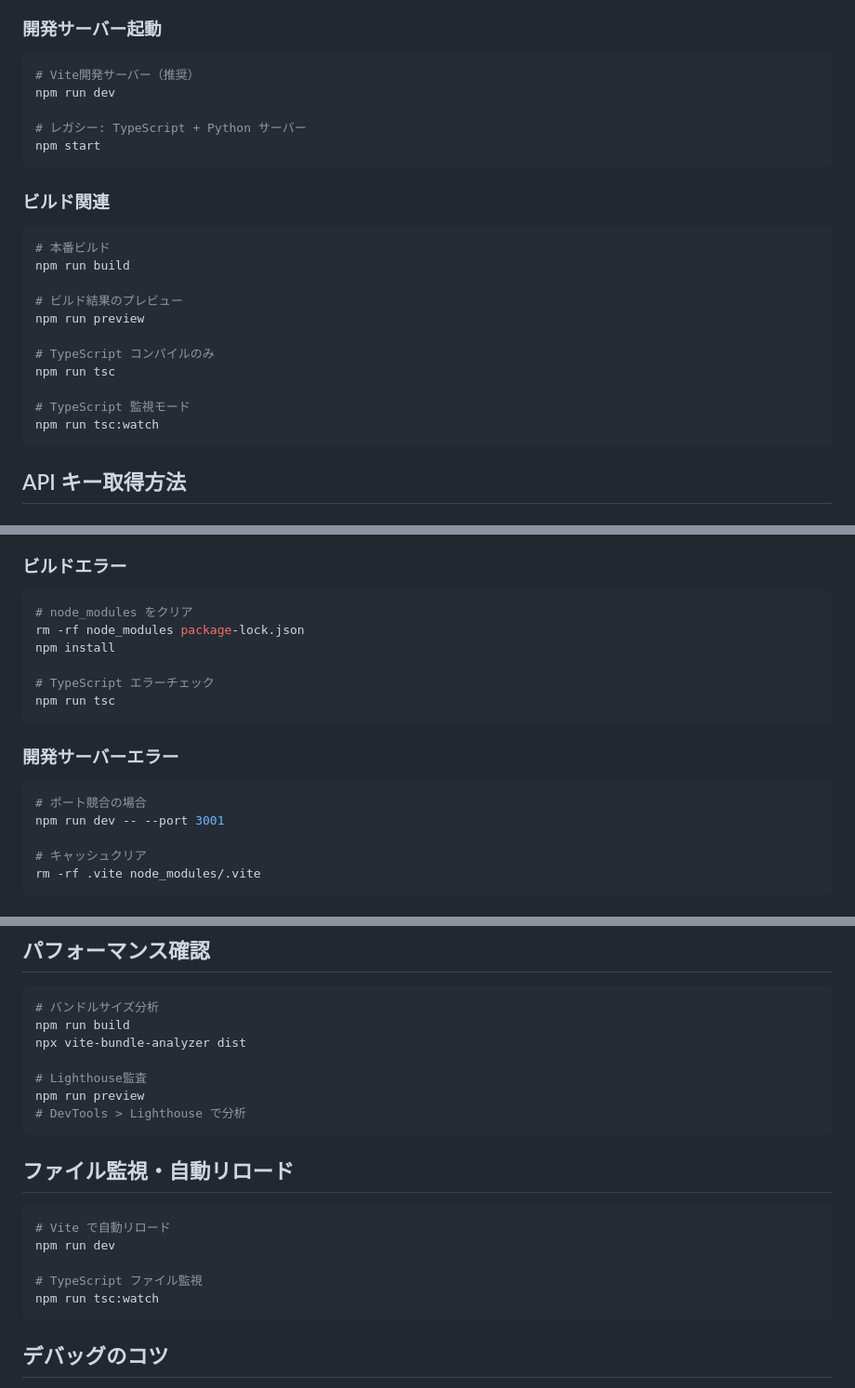
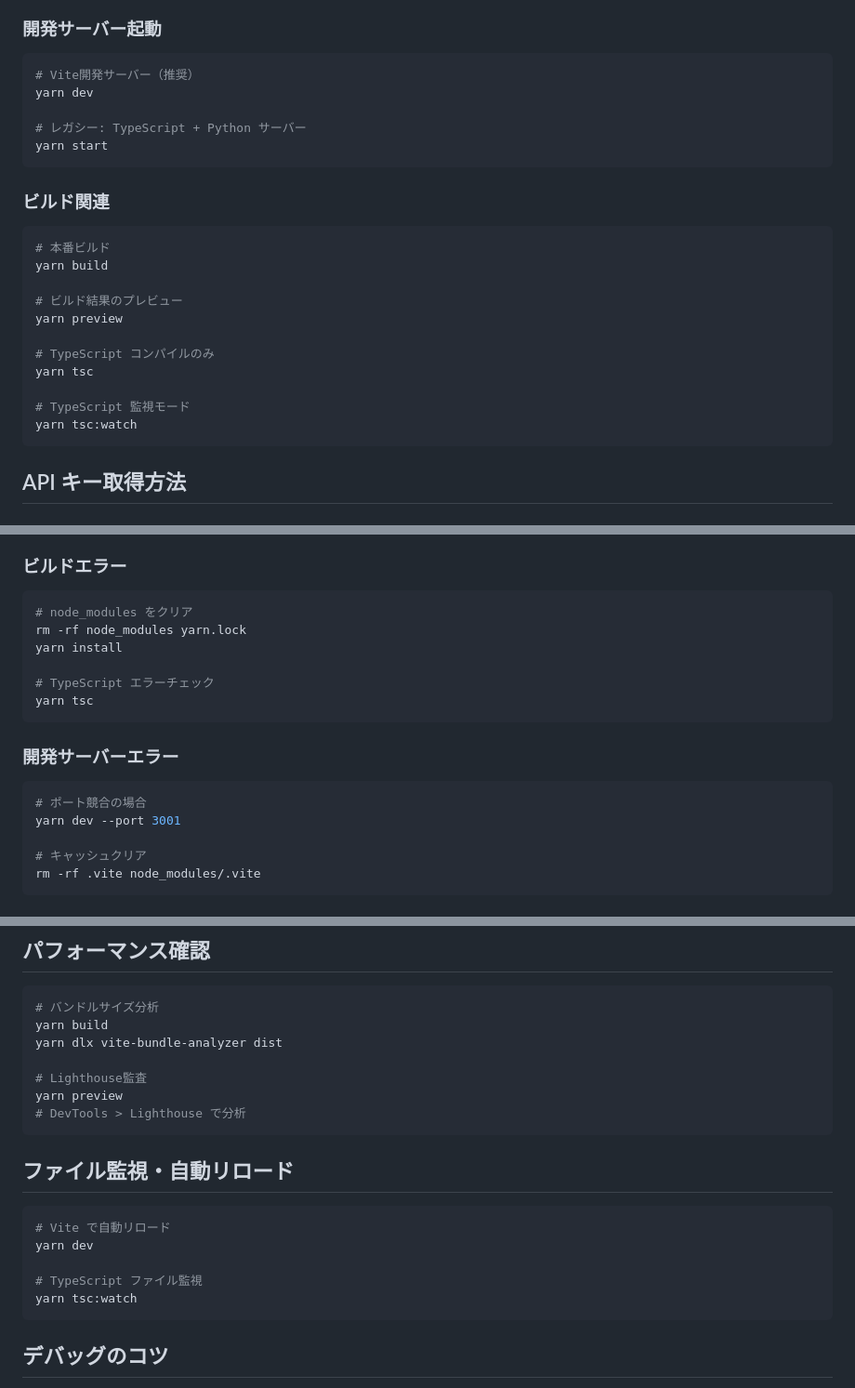
Before and after one commit to uuta/trander-claude, a Markdown page: docs/DEVELOPMENT_SETUP.md, 3 parts joined by grey strips. Shown: that part at 93% size. Rendered like a GitHub page.

````diff
--- a/docs/DEVELOPMENT_SETUP.md
+++ b/docs/DEVELOPMENT_SETUP.md
@@ -19,25 +19,25 @@ VITE_GEODB_CITIES_API_KEY=your_geodb_cities_api_key_here
 ### 開発サーバー起動
 ```bash
 # Vite開発サーバー（推奨）
-npm run dev
+yarn dev
 
 # レガシー: TypeScript + Python サーバー
-npm start
+yarn start
 ```
 
 ### ビルド関連
 ```bash
 # 本番ビルド
-npm run build
+yarn build
 
 # ビルド結果のプレビュー
-npm run preview
+yarn preview
 
 # TypeScript コンパイルのみ
-npm run tsc
+yarn tsc
 
 # TypeScript 監視モード
-npm run tsc:watch
+yarn tsc:watch
 ```
 
 ## API キー取得方法
@@ -87,17 +87,17 @@ VITE_GEODB_CITIES_API_KEY=your_api_key
 ### ビルドエラー
 ```bash
 # node_modules をクリア
-rm -rf node_modules package-lock.json
-npm install
+rm -rf node_modules yarn.lock
+yarn install
 
 # TypeScript エラーチェック
-npm run tsc
+yarn tsc
 ```
 
 ### 開発サーバーエラー
 ```bash
 # ポート競合の場合
-npm run dev -- --port 3001
+yarn dev --port 3001
 
 # キャッシュクリア
 rm -rf .vite node_modules/.vite
@@ -120,21 +120,21 @@ rm -rf .vite node_modules/.vite
 ## パフォーマンス確認
 ```bash
 # バンドルサイズ分析
-npm run build
-npx vite-bundle-analyzer dist
+yarn build
+yarn dlx vite-bundle-analyzer dist
 
 # Lighthouse監査
-npm run preview
+yarn preview
 # DevTools > Lighthouse で分析
 ```
 
 ## ファイル監視・自動リロード
 ```bash
 # Vite で自動リロード
-npm run dev
+yarn dev
 
 # TypeScript ファイル監視
-npm run tsc:watch
+yarn tsc:watch
 ```
 
 ## デバッグのコツ
````
Also changed, not shown: other parts of docs/DEVELOPMENT_SETUP.md (+2 -2 lines), docs/CODING_GUIDELINES.md (+31 -5 lines).
